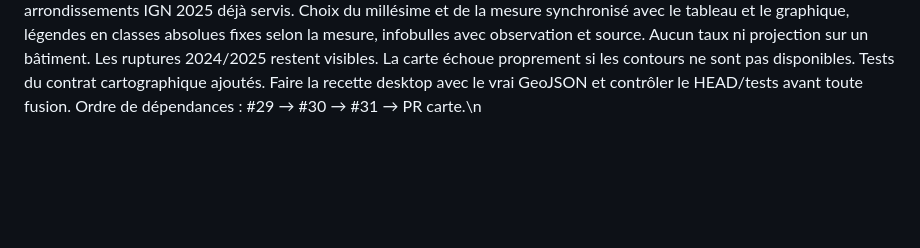
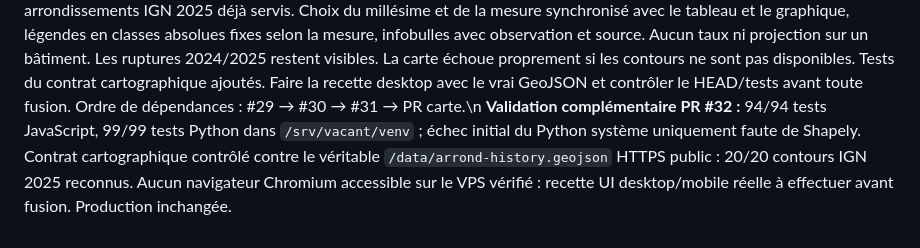
Before and after one commit to Kiwinokoto/vacant, a Markdown page: docs/PASSATION-LOVAC-2026-10-17.md, the part around the change. Drawn GitHub-style; blank space fills up the shorter version.

Commit message:
docs: noter les tests et limites de recette LOVAC

```diff
--- a/docs/PASSATION-LOVAC-2026-10-17.md
+++ b/docs/PASSATION-LOVAC-2026-10-17.md
@@ -14,3 +14,4 @@ Document de reprise pour un nouveau chat. Lire aussi `docs/PASSATION-2026-10-17.
 
 **Prochaine priorité :** revue et préparation de la **cartographie descriptive LOVAC à la maille des 20 arrondissements**, avec année de production *et* date de référence visibles, légendes adaptées et comparaisons méthodologiquement défendables seulement. En parallèle (rail B), continuer l'appariement géométrique IGN 2011–2018 et qualifier l'édition 2008 (non comparable directement). Vérifier d'abord les têtes des PR #28–#31, puis finir tests et recette avant toute fusion ou déploiement.
 \n## Travail de reprise — carte descriptive LOVAC\nNouvelle branche empilée sur #31 : `dev/lovac-arrond-map-20261017`. Une carte de comptages absolus par arrondissement utilise le dérivé public LOVAC et les contours des arrondissements IGN 2025 déjà servis. Choix du millésime et de la mesure synchronisé avec le tableau et le graphique, légendes en classes absolues fixes selon la mesure, infobulles avec observation et source. Aucun taux ni projection sur un bâtiment. Les ruptures 2024/2025 restent visibles. La carte échoue proprement si les contours ne sont pas disponibles. Tests du contrat cartographique ajoutés. Faire la recette desktop avec le vrai GeoJSON et contrôler le HEAD/tests avant toute fusion. Ordre de dépendances : #29 → #30 → #31 → PR carte.\n
+**Validation complémentaire PR #32 :** 94/94 tests JavaScript, 99/99 tests Python dans `/srv/vacant/venv` ; échec initial du Python système uniquement faute de Shapely. Contrat cartographique contrôlé contre le véritable `/data/arrond-history.geojson` HTTPS public : 20/20 contours IGN 2025 reconnus. Aucun navigateur Chromium accessible sur le VPS vérifié : recette UI desktop/mobile réelle à effectuer avant fusion. Production inchangée.
```
